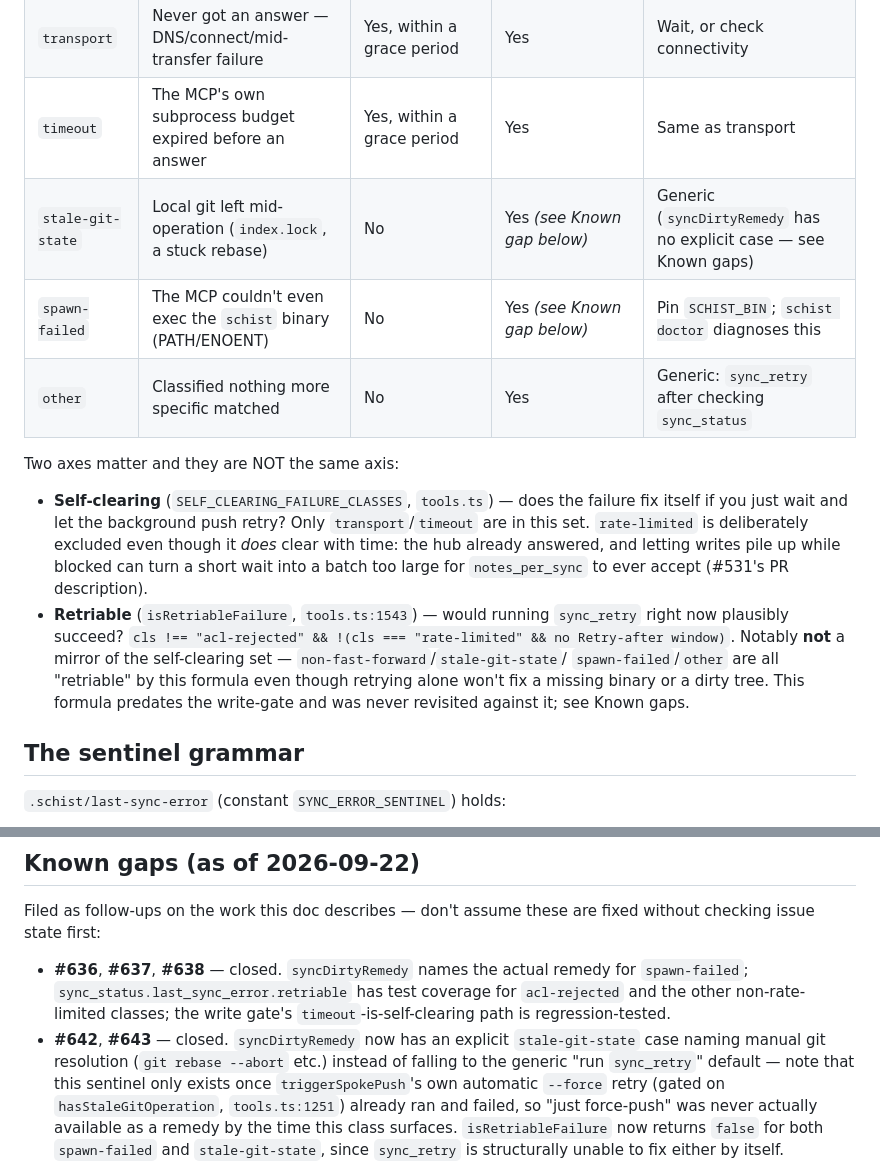
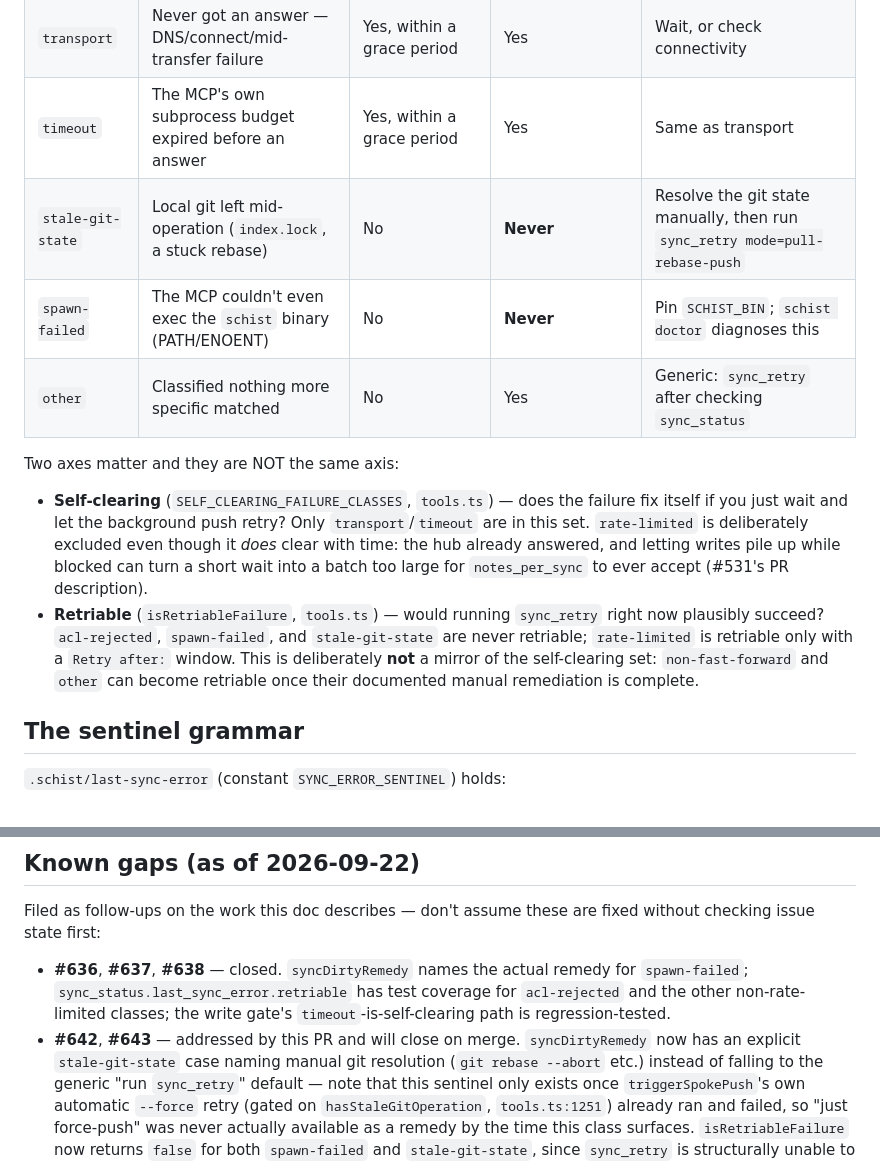
Before and after one commit to yibeichan/schist, a Markdown page: docs/sync-error-taxonomy.md, 2 parts joined by grey strips. Drawn GitHub-style.

Commit message:
docs: correct sync failure retriability guidance

```diff
--- a/docs/sync-error-taxonomy.md
+++ b/docs/sync-error-taxonomy.md
@@ -20,8 +20,8 @@ Every push/pull failure gets exactly one class, in `PushFailureClass`
 | `non-fast-forward` | Spoke diverged; auto-recovery (#500) couldn't rebase it | No | Yes | `sync_retry mode=pull-rebase-push` after cleaning the working tree |
 | `transport` | Never got an answer — DNS/connect/mid-transfer failure | Yes, within a grace period | Yes | Wait, or check connectivity |
 | `timeout` | The MCP's own subprocess budget expired before an answer | Yes, within a grace period | Yes | Same as transport |
-| `stale-git-state` | Local git left mid-operation (`index.lock`, a stuck rebase) | No | Yes *(see Known gap below)* | Generic (`syncDirtyRemedy` has no explicit case — see Known gaps) |
-| `spawn-failed` | The MCP couldn't even exec the `schist` binary (PATH/ENOENT) | No | Yes *(see Known gap below)* | Pin `SCHIST_BIN`; `schist doctor` diagnoses this |
+| `stale-git-state` | Local git left mid-operation (`index.lock`, a stuck rebase) | No | **Never** | Resolve the git state manually, then run `sync_retry mode=pull-rebase-push` |
+| `spawn-failed` | The MCP couldn't even exec the `schist` binary (PATH/ENOENT) | No | **Never** | Pin `SCHIST_BIN`; `schist doctor` diagnoses this |
 | `other` | Classified nothing more specific matched | No | Yes | Generic: `sync_retry` after checking `sync_status` |
 
 Two axes matter and they are NOT the same axis:
@@ -32,13 +32,12 @@ Two axes matter and they are NOT the same axis:
   excluded even though it *does* clear with time: the hub already answered,
   and letting writes pile up while blocked can turn a short wait into a batch
   too large for `notes_per_sync` to ever accept (#531's PR description).
-- **Retriable** (`isRetriableFailure`, `tools.ts:1543`) — would running
-  `sync_retry` right now plausibly succeed? `cls !== "acl-rejected" &&
-  !(cls === "rate-limited" && no Retry-after window)`. Notably **not** a
-  mirror of the self-clearing set — `non-fast-forward`/`stale-git-state`/
-  `spawn-failed`/`other` are all "retriable" by this formula even though
-  retrying alone won't fix a missing binary or a dirty tree. This formula
-  predates the write-gate and was never revisited against it; see Known gaps.
+- **Retriable** (`isRetriableFailure`, `tools.ts`) — would running
+  `sync_retry` right now plausibly succeed? `acl-rejected`, `spawn-failed`,
+  and `stale-git-state` are never retriable; `rate-limited` is retriable only
+  with a `Retry after:` window. This is deliberately **not** a mirror of the
+  self-clearing set: `non-fast-forward` and `other` can become retriable once
+  their documented manual remediation is complete.
 
 ## The sentinel grammar
 
@@ -168,7 +167,8 @@ fixed without checking issue state first:
   remedy for `spawn-failed`; `sync_status.last_sync_error.retriable` has test
   coverage for `acl-rejected` and the other non-rate-limited classes; the
   write gate's `timeout`-is-self-clearing path is regression-tested.
-- **#642**, **#643** — closed. `syncDirtyRemedy` now has an explicit
+- **#642**, **#643** — addressed by this PR and will close on merge.
+  `syncDirtyRemedy` now has an explicit
   `stale-git-state` case naming manual git resolution (`git rebase --abort`
   etc.) instead of falling to the generic "run `sync_retry`" default —
   note that this sentinel only exists once `triggerSpokePush`'s own
```
